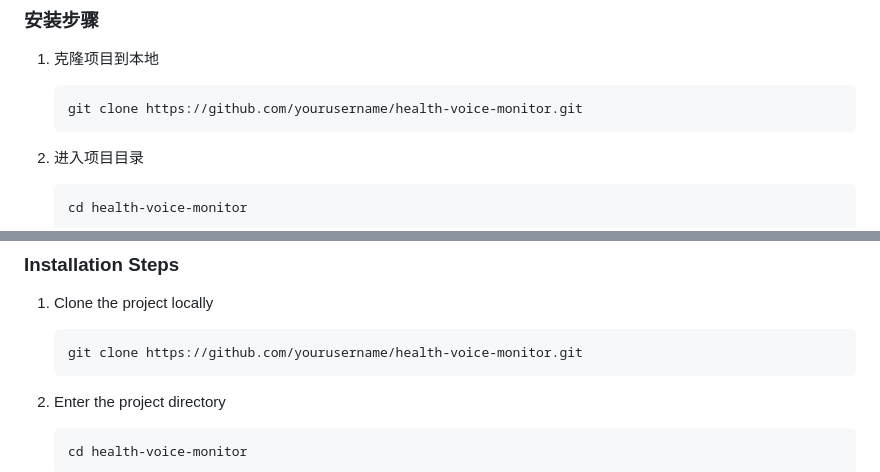
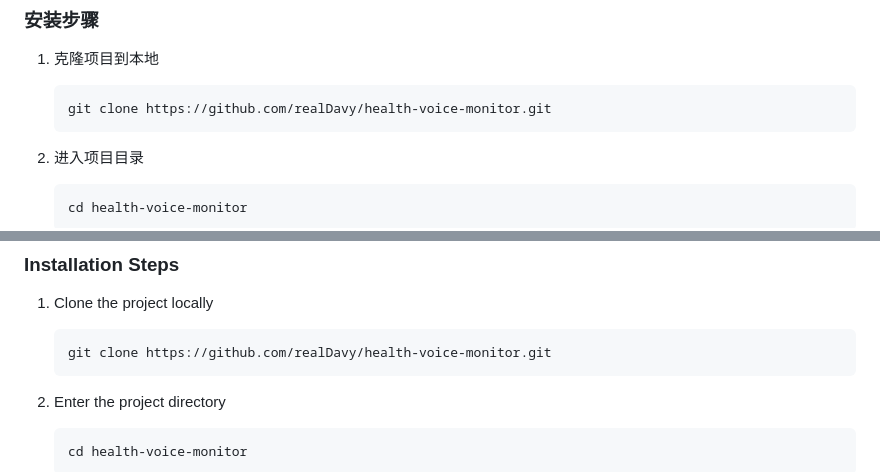
Before and after one commit to realDavy/Health-Voice-Monitor, a Markdown page: README.md, 2 parts joined by grey strips. GitHub-like rendering.

Commit message:
Update repository URL in installation instructions

````diff
--- a/README.md
+++ b/README.md
@@ -44,7 +44,7 @@ The Health Voice Monitor is an innovative front-end application designed to moni
 
 1. 克隆项目到本地
    ```bash
-   git clone https://github.com/yourusername/health-voice-monitor.git
+   git clone https://github.com/realDavy/health-voice-monitor.git
    ```
 
 2. 进入项目目录
@@ -166,7 +166,7 @@ Health Voice Monitor is an innovative front-end application designed to monitor
 
 1. Clone the project locally
    ```bash
-   git clone https://github.com/yourusername/health-voice-monitor.git
+   git clone https://github.com/realDavy/health-voice-monitor.git
    ```
 
 2. Enter the project directory
````
